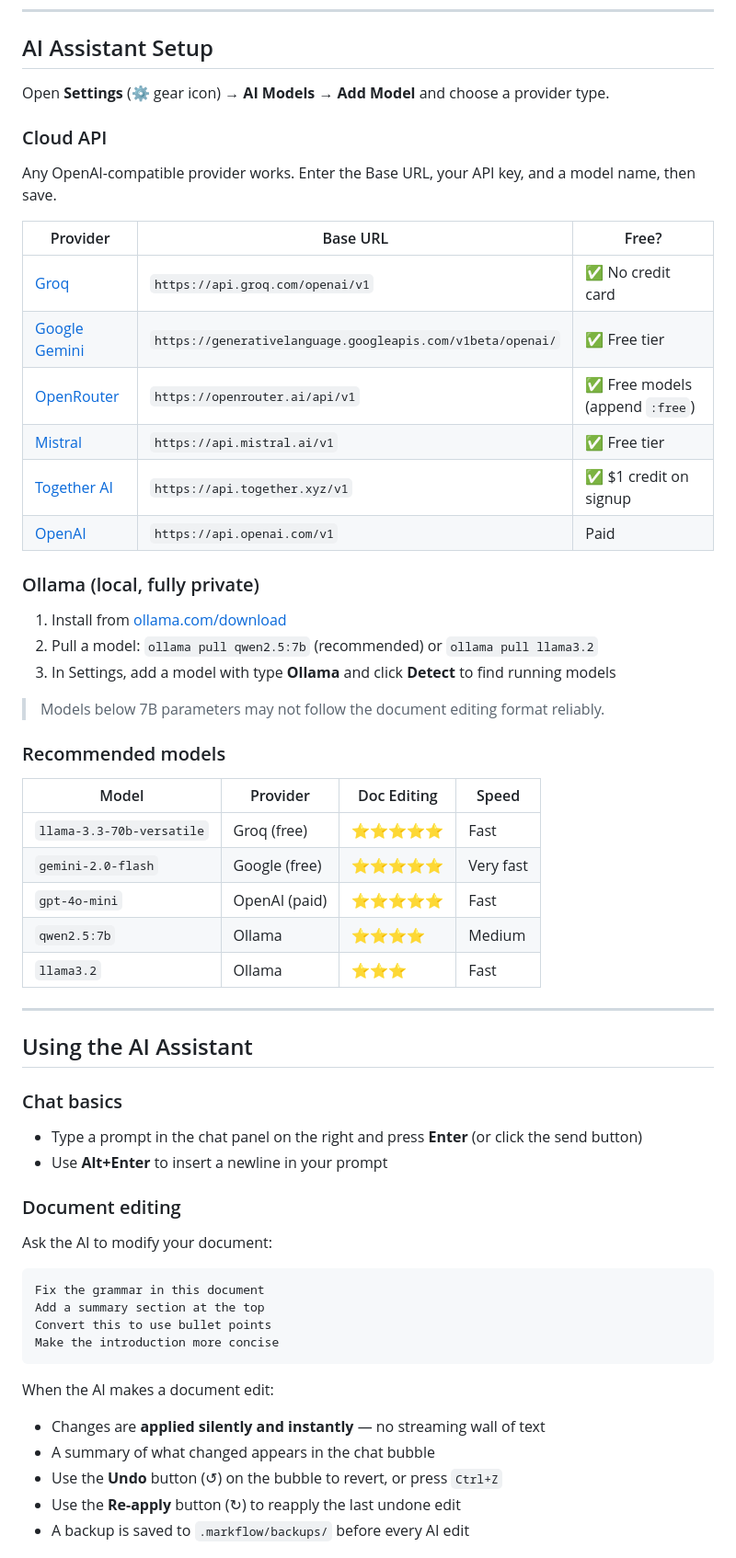
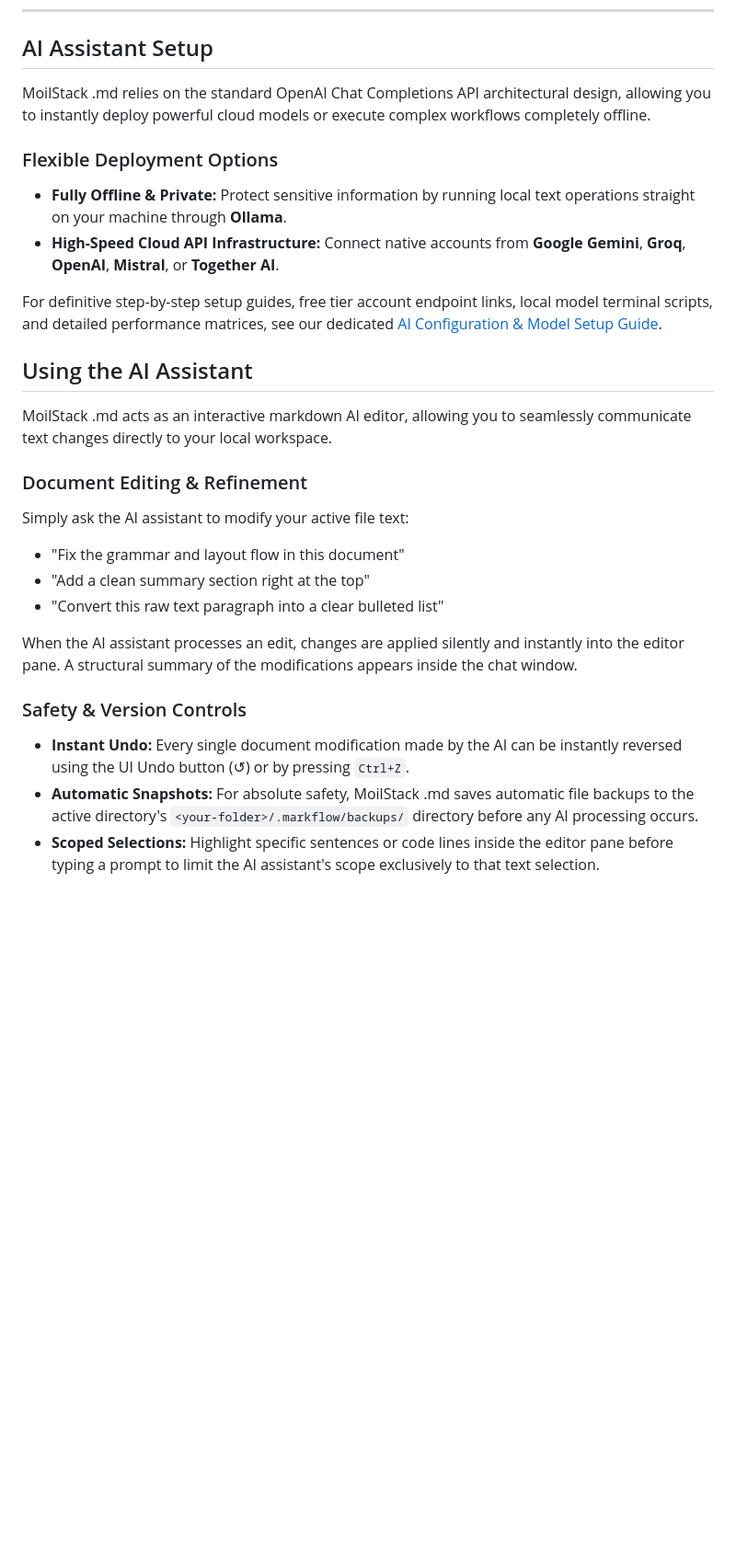
Before and after one commit to moilstack/moilstack-md, a Markdown page: README.md, the part around one of its changes. Shown at 92% size. Drawn GitHub-style; blank space fills up the shorter version.

Commit message:
Update README.md and add AI setup guide for local and cloud configurations

````diff
--- a/README.md
+++ b/README.md
@@ -73,63 +72,29 @@ Output goes to the `dist/` folder. Targets: NSIS/ZIP (Windows), DMG/ZIP (macOS),
 
 ## AI Assistant Setup
 
-Open **Settings** (⚙ gear icon) → **AI Models** → **Add Model** and choose a provider type.
+MoilStack .md relies on the standard OpenAI Chat Completions API architectural design, allowing you to instantly deploy powerful cloud models or execute complex workflows completely offline.
 
-### Cloud API
+### Flexible Deployment Options
+* **Fully Offline & Private:** Protect sensitive information by running local text operations straight on your machine through **Ollama**.
+* **High-Speed Cloud API Infrastructure:** Connect native accounts from **Google Gemini**, **Groq**, **OpenAI**, **Mistral**, or **Together AI**.
 
-Any OpenAI-compatible provider works. Enter the Base URL, your API key, and a model name, then save.
+For definitive step-by-step setup guides, free tier account endpoint links, local model terminal scripts, and detailed performance matrices, see our dedicated [AI Configuration & Model Setup Guide](AI_SETUP.md).
 
-| Provider | Base URL | Free? |
-|---|---|---|
-| [Groq](https://console.groq.com) | `https://api.groq.com/openai/v1` | ✅ No credit card |
-| [Google Gemini](https://aistudio.google.com/app/apikey) | `https://generativelanguage.googleapis.com/v1beta/openai/` | ✅ Free tier |
-| [OpenRouter](https://openrouter.ai/keys) | `https://openrouter.ai/api/v1` | ✅ Free models (append `:free`) |
-| [Mistral](https://console.mistral.ai) | `https://api.mistral.ai/v1` | ✅ Free tier |
-| [Together AI](https://api.together.ai) | `https://api.together.xyz/v1` | ✅ $1 credit on signup |
-| [OpenAI](https://platform.openai.com/api-keys) | `https://api.openai.com/v1` | Paid |
-
-### Ollama (local, fully private)
-
-1. Install from [ollama.com/download](https://ollama.com/download)
-2. Pull a model: `ollama pull qwen2.5:7b` (recommended) or `ollama pull llama3.2`
-3. In Settings, add a model with type **Ollama** and click **Detect** to find running models
-
-> Models below 7B parameters may not follow the document editing format reliably.
-
-### Recommended models
-
-| Model | Provider | Doc Editing | Speed |
-|---|---|---|---|
-| `llama-3.3-70b-versatile` | Groq (free) | ⭐⭐⭐⭐⭐ | Fast |
-| `gemini-2.0-flash` | Google (free) | ⭐⭐⭐⭐⭐ | Very fast |
-| `gpt-4o-mini` | OpenAI (paid) | ⭐⭐⭐⭐⭐ | Fast |
-| `qwen2.5:7b` | Ollama | ⭐⭐⭐⭐ | Medium |
-| `llama3.2` | Ollama | ⭐⭐⭐ | Fast |
-
----
 
 ## Using the AI Assistant
 
-### Chat basics
+MoilStack .md acts as an interactive markdown AI editor, allowing you to seamlessly communicate text changes directly to your local workspace.
 
-- Type a prompt in the chat panel on the right and press **Enter** (or click the send button)
-- Use **Alt+Enter** to insert a newline in your prompt
+### Document Editing & Refinement
+Simply ask the AI assistant to modify your active file text:
+* "Fix the grammar and layout flow in this document"
+* "Add a clean summary section right at the top"
+* "Convert this raw text paragraph into a clear bulleted list"
 
-### Document editing
+When the AI assistant processes an edit, changes are applied silently and instantly into the editor pane. A structural summary of the modifications appears inside the chat window.
 
-Ask the AI to modify your document:
+### Safety & Version Controls
+* **Instant Undo:** Every single document modification made by the AI can be instantly reversed using the UI Undo button (↺) or by pressing `Ctrl+Z`.
+* **Automatic Snapshots:** For absolute safety, MoilStack .md saves automatic file backups to the active directory's `<your-folder>/.markflow/backups/` directory before any AI processing occurs.
+* **Scoped Selections:** Highlight specific sentences or code lines inside the editor pane before typing a prompt to limit the AI assistant's scope exclusively to that text selection.
 
-```
-Fix the grammar in this document
-Add a summary section at the top
-Convert this to use bullet points
-Make the introduction more concise
-```
-
-When the AI makes a document edit:
-- Changes are **applied silently and instantly** — no streaming wall of text
-- A summary of what changed appears in the chat bubble
-- Use the **Undo** button (↺) on the bubble to revert, or press `Ctrl+Z`
-- Use the **Re-apply** button (↻) to reapply the last undone edit
-- A backup is saved to `.markflow/backups/` before every AI edit
-
````
Also changed, not shown: other parts of README.md (+2 -83 lines), AI_SETUP.md (added, +61 -0 lines).
